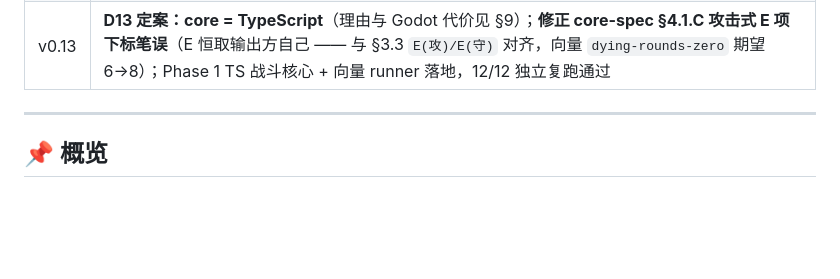
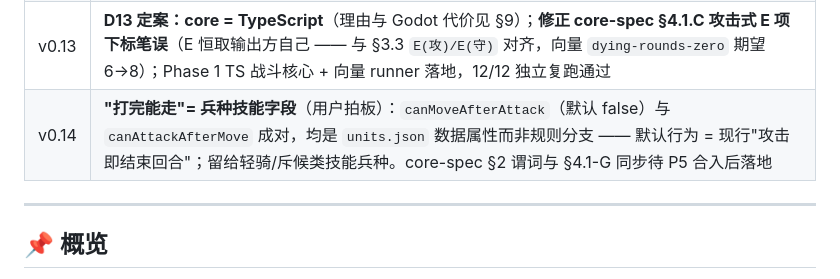
Before and after one commit to boltomli/squarefolk, a Markdown page: docs/design.md, the part around the change. Drawn GitHub-style; blank space fills up the shorter version.

Commit message:
docs: v0.14 拍板 canMoveAfterAttack 兵种技能字段（与 canAttackAfterMove 成对，数据驱动）

```diff
--- a/docs/design.md
+++ b/docs/design.md
@@ -20,6 +20,7 @@
 | v0.11 | **T6 拍板**：架设型单位（投石）移动后不可攻击 —— 抽象为单位字段 `canAttackAfterMove`（默认 true、投石 false，`units.json` 标注），core-spec §2 谓词 / §4.1-G / 附录同步。另核对基线：城市默认领地 3×3、L4 升级可选一次扩为 5×5、道路可修于中立地（为 T1 铺路） |
 | v0.12 | **T1 拍板（方案 C · 动态扩边）**：领地半径随城市等级（默认 `ceil(level/2)`，逐级值进 balance 的 `borderRadiusByLevel`）、归属 = 最近城市胜出、道路可修于中立地；扩边限制暂不加（T1a 后置）。core-spec §4.3 领地小节、§1/§2 谓词、附录同步 |
 | v0.13 | **D13 定案：core = TypeScript**（理由与 Godot 代价见 §9）；**修正 core-spec §4.1.C 攻击式 E 项下标笔误**（E 恒取输出方自己 —— 与 §3.3 `E(攻)/E(守)` 对齐，向量 `dying-rounds-zero` 期望 6→8）；Phase 1 TS 战斗核心 + 向量 runner 落地，12/12 独立复跑通过 |
+| v0.14 | **"打完能走"= 兵种技能字段**（用户拍板）：`canMoveAfterAttack`（默认 false）与 `canAttackAfterMove` 成对，均是 `units.json` 数据属性而非规则分支 —— 默认行为 = 现行"攻击即结束回合"；留给轻骑/斥候类技能兵种。core-spec §2 谓词与 §4.1-G 同步待 P5 合入后落地 |
 
 ---
 
```
